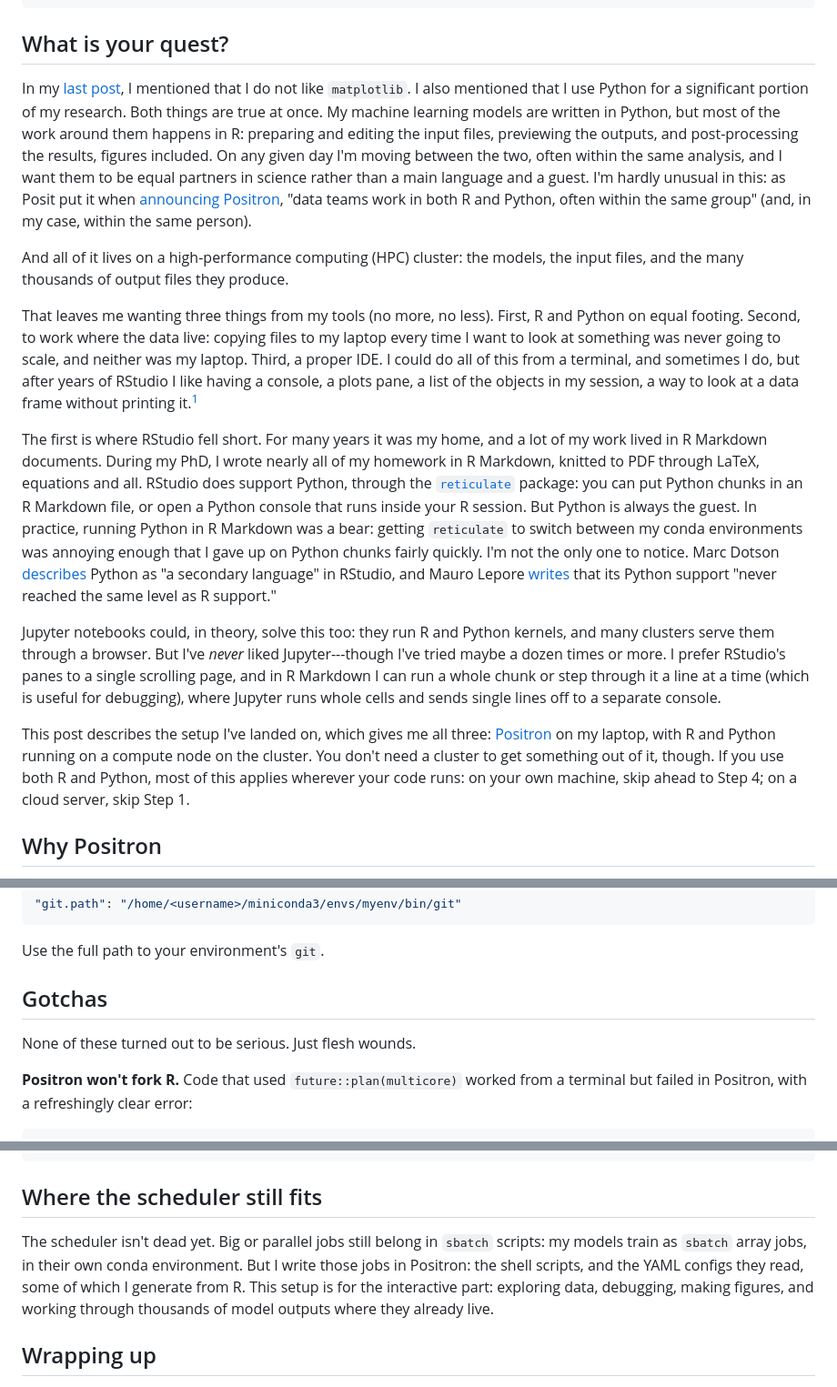
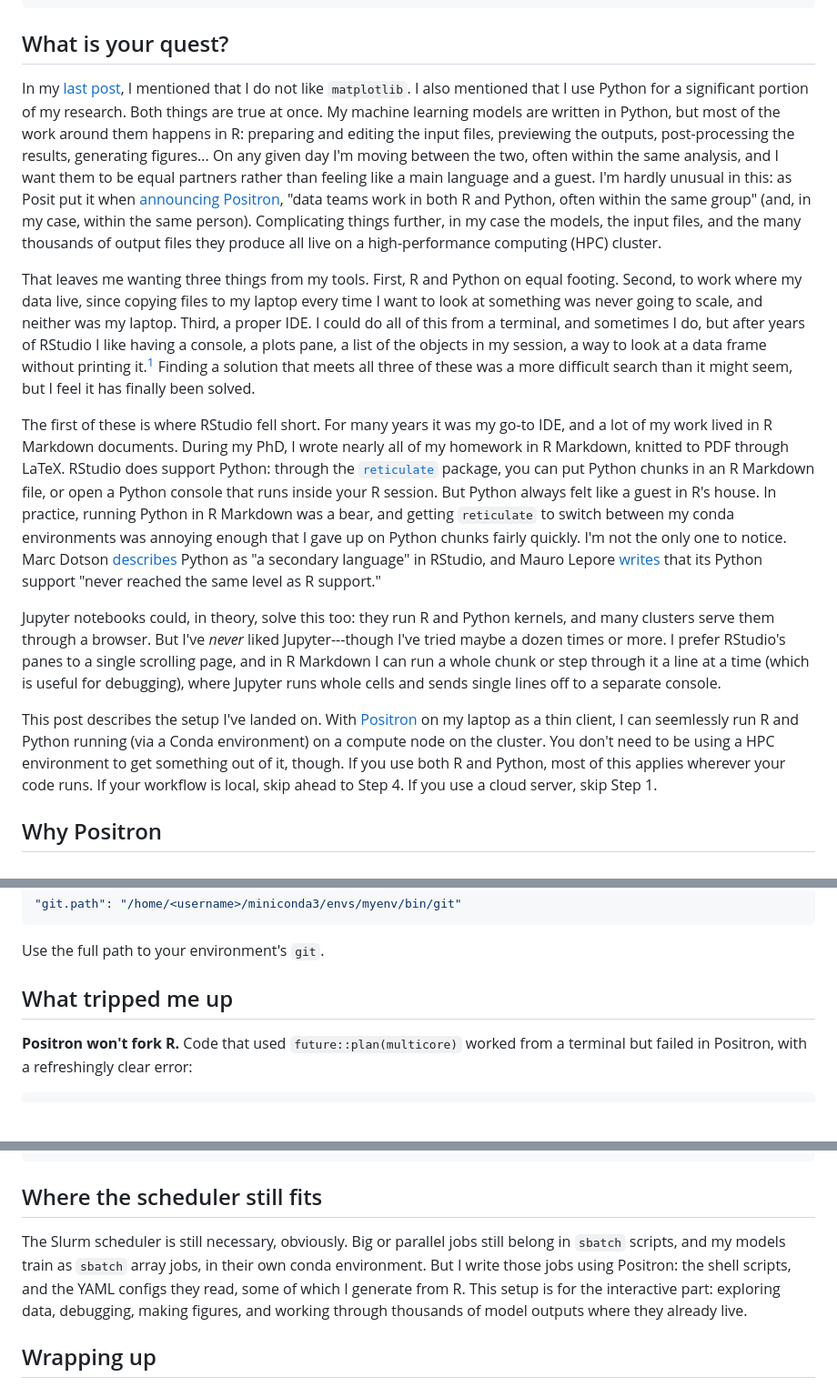
Before and after one commit to realmiketalbot/blog, a Markdown page: posts/2026-10-04-r-and-python-with-positron/index.md, 3 parts joined by grey strips. Shown at 91% size. Rendered like a GitHub page; blank space fills up the shorter version.

Commit message:
Proof-reading and language adjustments

```diff
--- a/posts/2026-10-04-r-and-python-with-positron/index.md
+++ b/posts/2026-10-04-r-and-python-with-positron/index.md
@@ -9,17 +9,15 @@ categories:
 
 ## What is your quest?
 
-In my <a href="../2026-01-21-out-of-bounds-on-purpose-legendry/index.md">last post</a>, I mentioned that I do not like `matplotlib`. I also mentioned that I use Python for a significant portion of my research. Both things are true at once. My machine learning models are written in Python, but most of the work around them happens in R: preparing and editing the input files, previewing the outputs, and post-processing the results, figures included. On any given day I'm moving between the two, often within the same analysis, and I want them to be equal partners in science rather than a main language and a guest. I'm hardly unusual in this: as Posit put it when <a href="https://posit.co/blog/positron-product-announcement-aug-2025" target="_blank">announcing Positron</a>, "data teams work in both R and Python, often within the same group" (and, in my case, within the same person).
+In my <a href="../2026-01-21-out-of-bounds-on-purpose-legendry/index.md">last post</a>, I mentioned that I do not like `matplotlib`. I also mentioned that I use Python for a significant portion of my research. Both things are true at once. My machine learning models are written in Python, but most of the work around them happens in R: preparing and editing the input files, previewing the outputs, post-processing the results, generating figures... On any given day I'm moving between the two, often within the same analysis, and I want them to be equal partners rather than feeling like a main language and a guest. I'm hardly unusual in this: as Posit put it when <a href="https://posit.co/blog/positron-product-announcement-aug-2025" target="_blank">announcing Positron</a>, "data teams work in both R and Python, often within the same group" (and, in my case, within the same person). Complicating things further, in my case the models, the input files, and the many thousands of output files they produce all live on a high-performance computing (HPC) cluster.
 
-And all of it lives on a high-performance computing (HPC) cluster: the models, the input files, and the many thousands of output files they produce.
+That leaves me wanting three things from my tools. First, R and Python on equal footing. Second, to work where my data live, since copying files to my laptop every time I want to look at something was never going to scale, and neither was my laptop. Third, a proper <abbr title="integrated development environment">IDE</abbr>. I could do all of this from a terminal, and sometimes I do, but after years of RStudio I like having a console, a plots pane, a list of the objects in my session, a way to look at a data frame without printing it.[^csv] Finding a solution that meets all three of these was a more difficult search than it might seem, but I feel it has finally been solved.
 
-That leaves me wanting three things from my tools (no more, no less). First, R and Python on equal footing. Second, to work where the data live: copying files to my laptop every time I want to look at something was never going to scale, and neither was my laptop. Third, a proper <abbr title="integrated development environment">IDE</abbr>. I could do all of this from a terminal, and sometimes I do, but after years of RStudio I like having a console, a plots pane, a list of the objects in my session, a way to look at a data frame without printing it.[^csv]
-
-The first is where RStudio fell short. For many years it was my home, and a lot of my work lived in R Markdown documents. During my PhD, I wrote nearly all of my homework in R Markdown, knitted to PDF through LaTeX, equations and all. RStudio does support Python, through the <a href="https://rstudio.github.io/reticulate/" target="_blank">`reticulate`</a> package: you can put Python chunks in an R Markdown file, or open a Python console that runs inside your R session. But Python is always the guest. In practice, running Python in R Markdown was a bear: getting `reticulate` to switch between my conda environments was annoying enough that I gave up on Python chunks fairly quickly. I'm not the only one to notice. Marc Dotson <a href="https://occasionaldivergences.com/posts/positron-intro/" target="_blank">describes</a> Python as "a secondary language" in RStudio, and Mauro Lepore <a href="https://www.ixpantia.com/en/blog/positron-from-rstudio" target="_blank">writes</a> that its Python support "never reached the same level as R support."
+The first of these is where RStudio fell short. For many years it was my go-to IDE, and a lot of my work lived in R Markdown documents. During my PhD, I wrote nearly all of my homework in R Markdown, knitted to PDF through LaTeX. RStudio does support Python: through the <a href="https://rstudio.github.io/reticulate/" target="_blank">`reticulate`</a> package, you can put Python chunks in an R Markdown file, or open a Python console that runs inside your R session. But Python always felt like a guest in R's house. In practice, running Python in R Markdown was a bear, and getting `reticulate` to switch between my conda environments was annoying enough that I gave up on Python chunks fairly quickly. I'm not the only one to notice. Marc Dotson <a href="https://occasionaldivergences.com/posts/positron-intro/" target="_blank">describes</a> Python as "a secondary language" in RStudio, and Mauro Lepore <a href="https://www.ixpantia.com/en/blog/positron-from-rstudio" target="_blank">writes</a> that its Python support "never reached the same level as R support."
 
 Jupyter notebooks could, in theory, solve this too: they run R and Python kernels, and many clusters serve them through a browser. But I've _never_ liked Jupyter---though I've tried maybe a dozen times or more. I prefer RStudio's panes to a single scrolling page, and in R Markdown I can run a whole chunk or step through it a line at a time (which is useful for debugging), where Jupyter runs whole cells and sends single lines off to a separate console.
 
-This post describes the setup I've landed on, which gives me all three: <a href="https://positron.posit.co/" target="_blank">Positron</a> on my laptop, with R and Python running on a compute node on the cluster. You don't need a cluster to get something out of it, though. If you use both R and Python, most of this applies wherever your code runs: on your own machine, skip ahead to Step 4; on a cloud server, skip Step 1.
+This post describes the setup I've landed on. With <a href="https://positron.posit.co/" target="_blank">Positron</a> on my laptop as a thin client, I can seemlessly run R and Python running (via a Conda environment) on a compute node on the cluster. You don't need to be using a HPC environment to get something out of it, though. If you use both R and Python, most of this applies wherever your code runs. If your workflow is local, skip ahead to Step 4. If you use a cloud server, skip Step 1.
 
 ## Why Positron
 
@@ -158,9 +156,7 @@ There's one more setting, for git. My compute nodes have no system `git`, and Po
 
 Use the full path to your environment's `git`.
 
-## Gotchas
-
-None of these turned out to be serious. Just flesh wounds.
+## What tripped me up
 
 **Positron won't fork R.** Code that used `future::plan(multicore)` worked from a terminal but failed in Positron, with a refreshingly clear error:
 
@@ -186,7 +182,7 @@ conda activate myenv
 
 ## Where the scheduler still fits
 
-The scheduler isn't dead yet. Big or parallel jobs still belong in `sbatch` scripts: my models train as `sbatch` array jobs, in their own conda environment. But I write those jobs in Positron: the shell scripts, and the YAML configs they read, some of which I generate from R. This setup is for the interactive part: exploring data, debugging, making figures, and working through thousands of model outputs where they already live.
+The Slurm scheduler is still necessary, obviously. Big or parallel jobs still belong in `sbatch` scripts, and my models train as `sbatch` array jobs, in their own conda environment. But I write those jobs using Positron: the shell scripts, and the YAML configs they read, some of which I generate from R. This setup is for the interactive part: exploring data, debugging, making figures, and working through thousands of model outputs where they already live.
 
 ## Wrapping up
 
```
